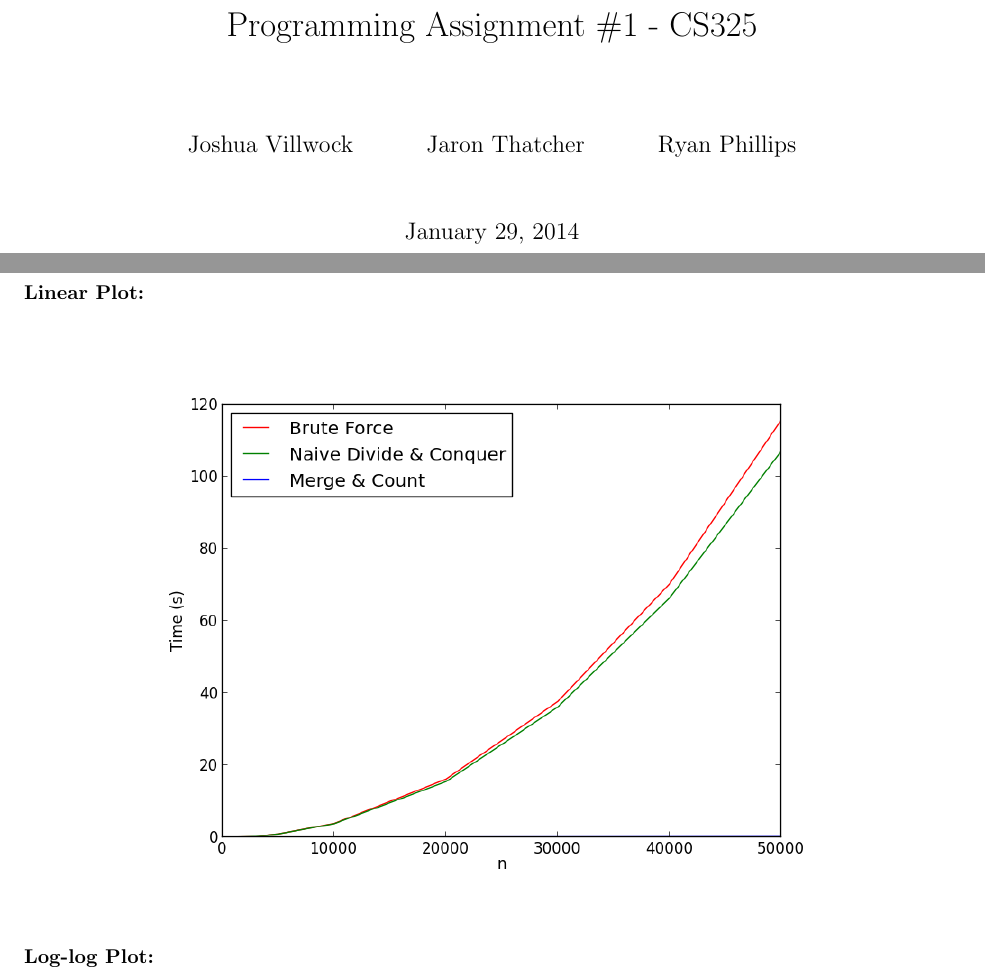
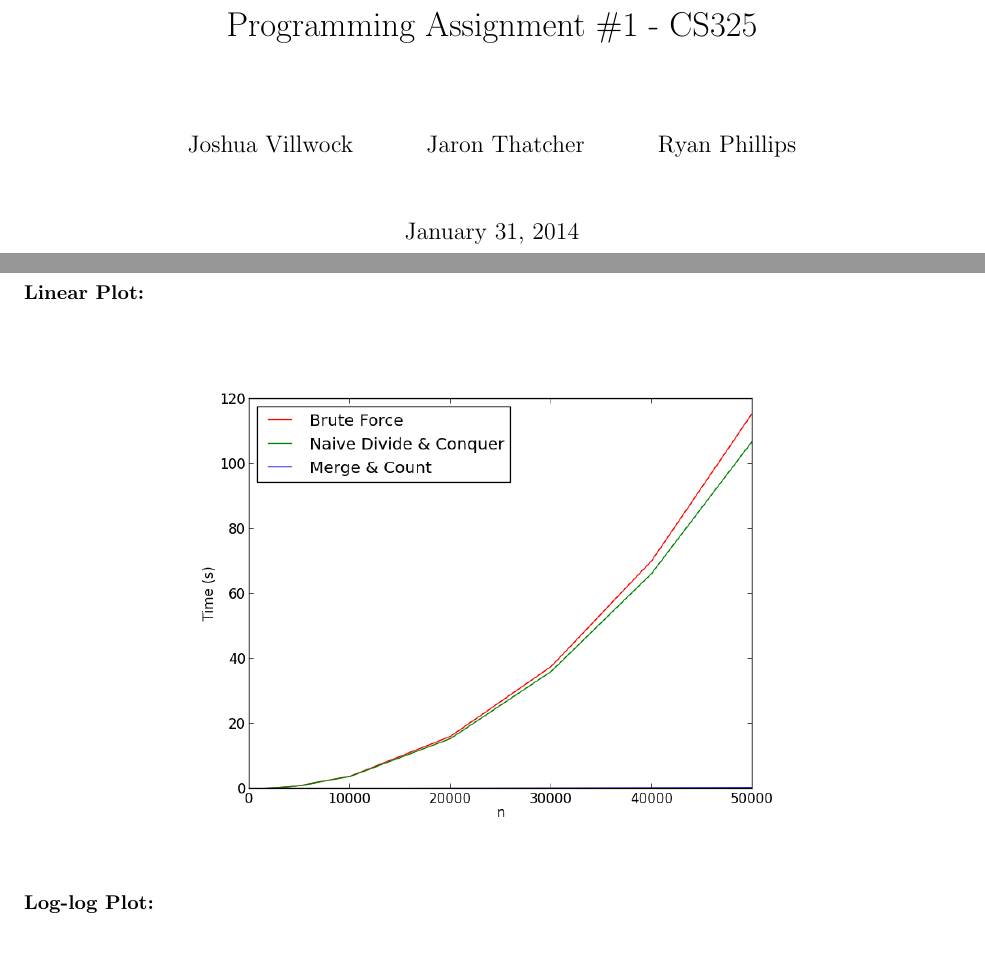
Before and after one commit to ryanmp/cs325, a LaTeX problem sheet (hw1/writeup.tex): two parts of pages 1 and 6 of 7 before the commit and two parts of pages 1 and 6 of 6 after it, joined at a grey line, cut so that both start at the same text, the shorter picture padded with empty space. Compiled offline with pdfLaTeX.

Commit message:
get new one

```diff
--- a/hw1/writeup.tex
+++ b/hw1/writeup.tex
@@ -57,7 +57,7 @@
 	Ryan Phillips
 }
 
-\date{January 29, 2014}
+\date{January 31, 2014}
 \maketitle
 %to remove page numbers, set the page style to empty
 \section*{Introduction}
@@ -280,15 +280,11 @@ The slopes of the first two best fit lines on the log-log graph are very close t
 
 \section*{Empirical Analysis of Run Time}
 \hrule
-
 \textbf{Linear Plot:}
 \vskip 0.04in
 \begin{center}
-
-\includegraphics[width=5in]{input_time.png}
-
+\includegraphics[width=4.5in]{input_time.png}
 \end{center}
-
 \textbf{Log-log Plot:}
 \vskip 0.04in
 \begin{center}
@@ -298,3 +292,2 @@ The slopes of the first two best fit lines on the log-log graph are very close t
 \end{center}
-
 \end{document}
```
Also changed, not shown: hw1/writeup.pdf, hw1/writeup.tex (14 more changed lines), 2 other files.
